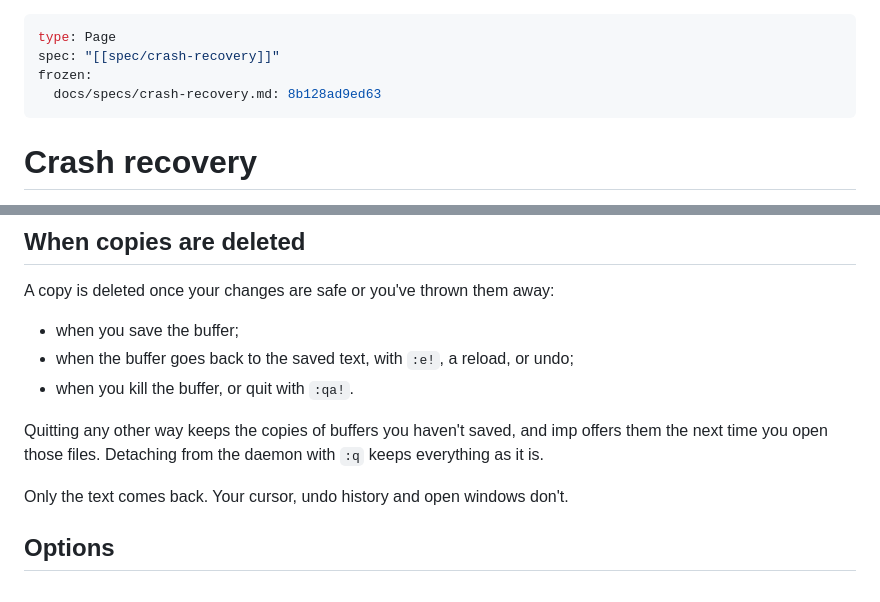
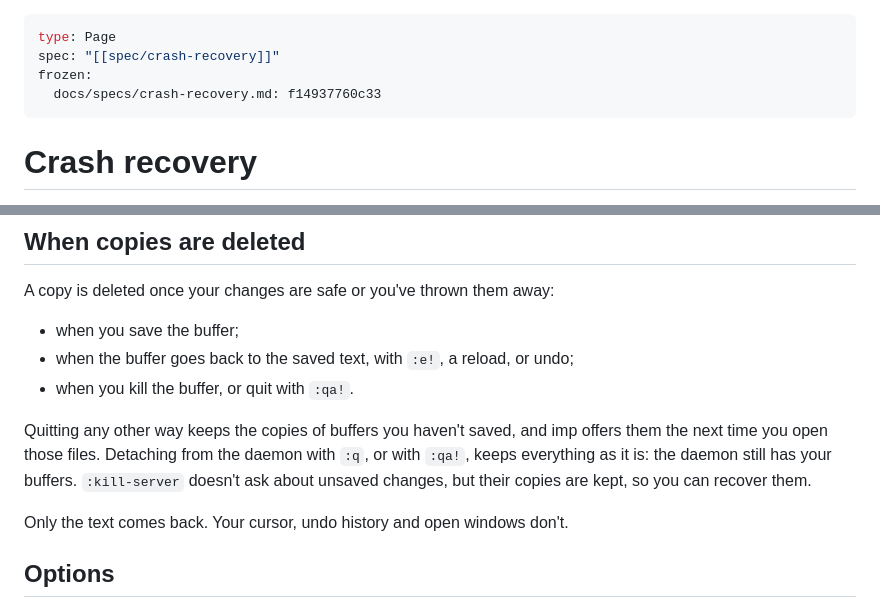
Before and after one commit to apisandipas/imp, a Markdown page: docs/reference/ref-crash-recovery.md, 2 parts joined by grey strips. Rendered like a GitHub page.

```diff
--- a/docs/reference/ref-crash-recovery.md
+++ b/docs/reference/ref-crash-recovery.md
@@ -2,7 +2,7 @@
 type: Page
 spec: "[[spec/crash-recovery]]"
 frozen:
-  docs/specs/crash-recovery.md: 8b128ad9ed63
+  docs/specs/crash-recovery.md: f14937760c33
 ---
 # Crash recovery
 
@@ -63,7 +63,7 @@ A copy is deleted once your changes are safe or you've thrown them away:
 - when the buffer goes back to the saved text, with `:e!`, a reload, or undo;
 - when you kill the buffer, or quit with `:qa!`.
 
-Quitting any other way keeps the copies of buffers you haven't saved, and imp offers them the next time you open those files. Detaching from the daemon with `:q` keeps everything as it is.
+Quitting any other way keeps the copies of buffers you haven't saved, and imp offers them the next time you open those files. Detaching from the daemon with `:q`, or with `:qa!`, keeps everything as it is: the daemon still has your buffers. `:kill-server` doesn't ask about unsaved changes, but their copies are kept, so you can recover them.
 
 Only the text comes back. Your cursor, undo history and open windows don't.
 
```
Also changed, not shown: docs/efforts/crash-recovery.md (added, +29 -0 lines), docs/specs/crash-recovery.md (+3 -1 lines).
